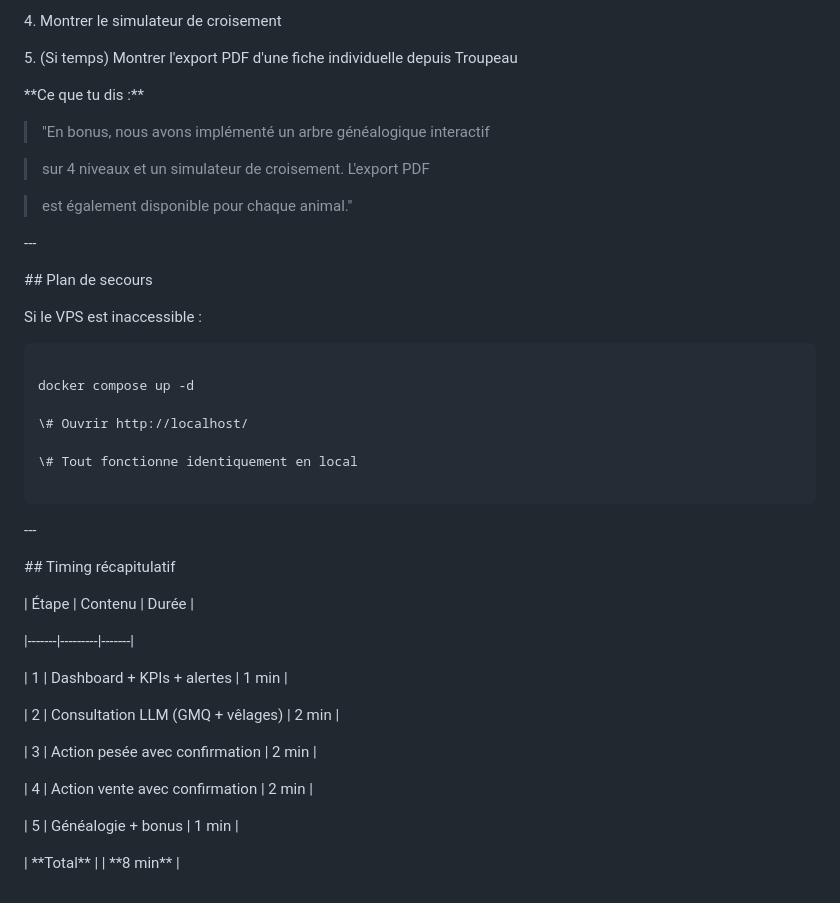
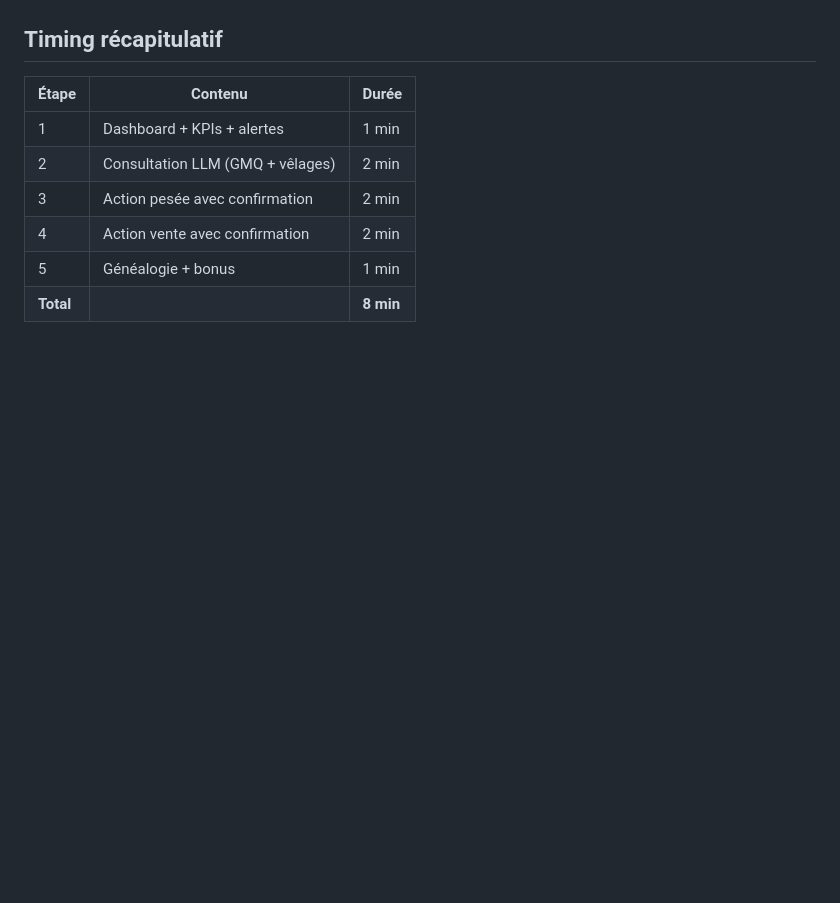
Before and after one commit to MADENIYOU/bovibot, a Markdown page: livrables_S3/demo/script_demo_live.md, the part around one of its changes. GitHub-like rendering; blank space fills up the shorter version.

Commit message:
docs: script de demo live avec contenu et timing

````diff
--- a/livrables_S3/demo/script_demo_live.md
+++ b/livrables_S3/demo/script_demo_live.md
@@ -215,61 +129,10 @@ Déclare la vente de TAG-003 à Oumar Ba pour 280 000 FCFA
-4\. Montrer le simulateur de croisement
-
-5\. (Si temps) Montrer l'export PDF d'une fiche individuelle depuis Troupeau
-
-
-
-\*\*Ce que tu dis :\*\*
-
-> "En bonus, nous avons implémenté un arbre généalogique interactif
-
-> sur 4 niveaux et un simulateur de croisement. L'export PDF
-
-> est également disponible pour chaque animal."
-
-
-
-\---
-
-
-
-\## Plan de secours
-
-
-
-Si le VPS est inaccessible :
-
-```bash
-
-docker compose up -d
-
-\# Ouvrir http://localhost/
-
-\# Tout fonctionne identiquement en local
-
-```
-
-
-
-\---
-
-
-
-\## Timing récapitulatif
-
-
+## Timing récapitulatif
 
 | Étape | Contenu | Durée |
-
 |-------|---------|-------|
-
 | 1 | Dashboard + KPIs + alertes | 1 min |
-
 | 2 | Consultation LLM (GMQ + vêlages) | 2 min |
-
 | 3 | Action pesée avec confirmation | 2 min |
-
 | 4 | Action vente avec confirmation | 2 min |
-
 | 5 | Généalogie + bonus | 1 min |
-
-| \*\*Total\*\* | | \*\*8 min\*\* |
+| **Total** | | **8 min** |
````
Also changed, not shown: other parts of livrables_S3/demo/script_demo_live.md (+99 -185 lines).
